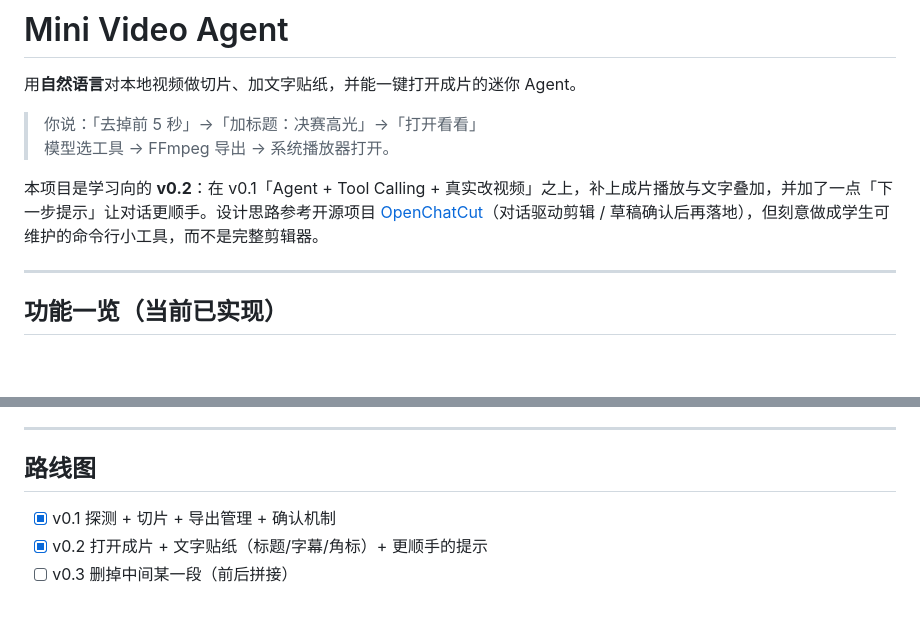
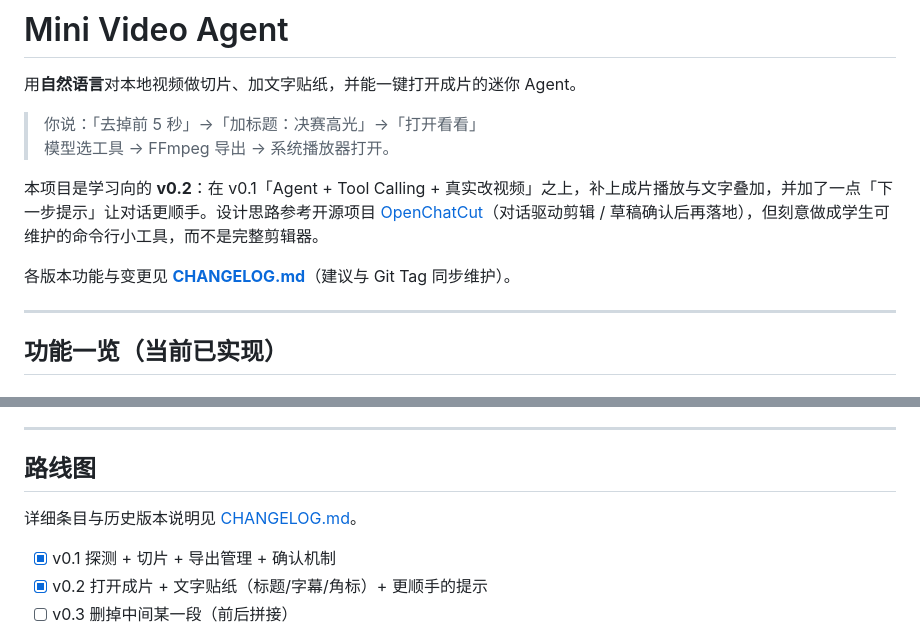
Before and after one commit to guorunquan/video-editing-agent, a Markdown page: README.md, 2 parts joined by grey strips. GitHub-like rendering; blank space fills up the shorter version.

Commit message:
docs: add CHANGELOG for version history
Document v0.1 and v0.2 features and link the changelog from the README for easier release tracking.

Co-authored-by: Cursor <cursoragent@cursor.com>

```diff
--- a/README.md
+++ b/README.md
@@ -6,6 +6,8 @@
 > 模型选工具 → FFmpeg 导出 → 系统播放器打开。
 
 本项目是学习向的 **v0.2**：在 v0.1「Agent + Tool Calling + 真实改视频」之上，补上成片播放与文字叠加，并加了一点「下一步提示」让对话更顺手。设计思路参考开源项目 [OpenChatCut](https://github.com/0xsline/OpenChatCut)（对话驱动剪辑 / 草稿确认后再落地），但刻意做成学生可维护的命令行小工具，而不是完整剪辑器。
+
+各版本功能与变更见 **[CHANGELOG.md](./CHANGELOG.md)**（建议与 Git Tag 同步维护）。
 
 ---
 
@@ -237,6 +239,8 @@ python main.py
 
 ## 路线图
 
+详细条目与历史版本说明见 [CHANGELOG.md](./CHANGELOG.md)。
+
 - [x] v0.1 探测 + 切片 + 导出管理 + 确认机制
 - [x] v0.2 打开成片 + 文字贴纸（标题/字幕/角标）+ 更顺手的提示
 - [ ] v0.3 删掉中间某一段（前后拼接）
```
Also changed, not shown: CHANGELOG.md (added, +93 -0 lines).
